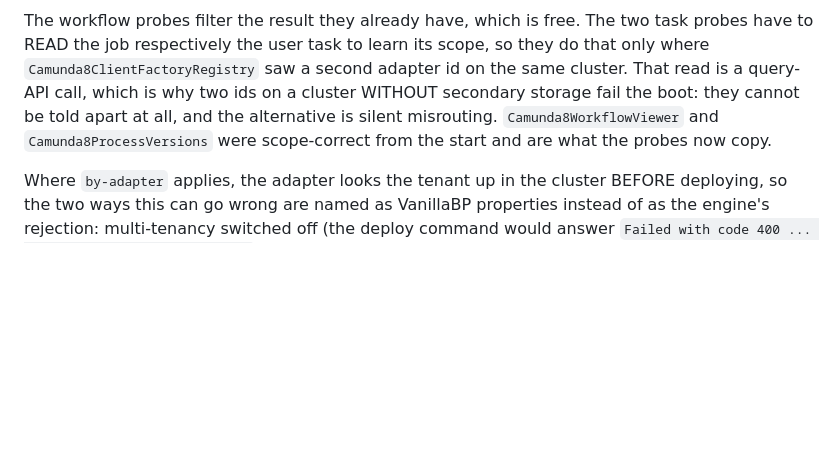
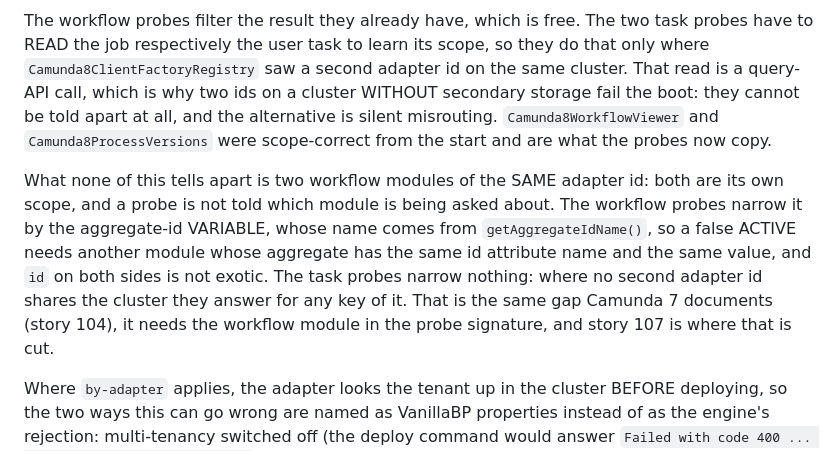
Before and after one commit to vanillabp/camunda8-adapter, a Markdown page: README.md, the part around the change. Rendered like a GitHub page; blank space fills up the shorter version.

Commit message:
docs: the scope check does not tell two modules of one adapter apart
Story 104 found the same gap in Camunda 7 and story 107 is where it gets
closed: a probe is not told which workflow module is being asked about,
so everything the adapter deployed counts as its own. The Camunda 8
README said what the check does and not what it cannot do.

Co-Authored-By: Claude Opus 5 (1M context) <noreply@anthropic.com>
Claude-Session: https://claude.ai/code/session_01K7HLKaJvVpdCiSYxhwHJTc

```diff
--- a/README.md
+++ b/README.md
@@ -932,6 +932,15 @@ the boot: they cannot be told apart at all, and the alternative is silent misrou
 `Camunda8WorkflowViewer` and `Camunda8ProcessVersions` were scope-correct from the start
 and are what the probes now copy.
 
+What none of this tells apart is two workflow modules of the SAME adapter id: both are its
+own scope, and a probe is not told which module is being asked about. The workflow probes
+narrow it by the aggregate-id VARIABLE, whose name comes from `getAggregateIdName()`, so a
+false ACTIVE needs another module whose aggregate has the same id attribute name and the
+same value, and `id` on both sides is not exotic. The task probes narrow nothing: where no
+second adapter id shares the cluster they answer for any key of it. That is the same gap
+Camunda 7 documents (story 104), it needs the workflow module in the probe signature, and
+story 107 is where that is cut.
+
 Where `by-adapter` applies, the adapter looks the tenant up in the cluster BEFORE deploying,
 so the two ways this can go wrong are named as VanillaBP properties instead of as the
 engine's rejection: multi-tenancy switched off (the deploy command would answer `Failed with
```
